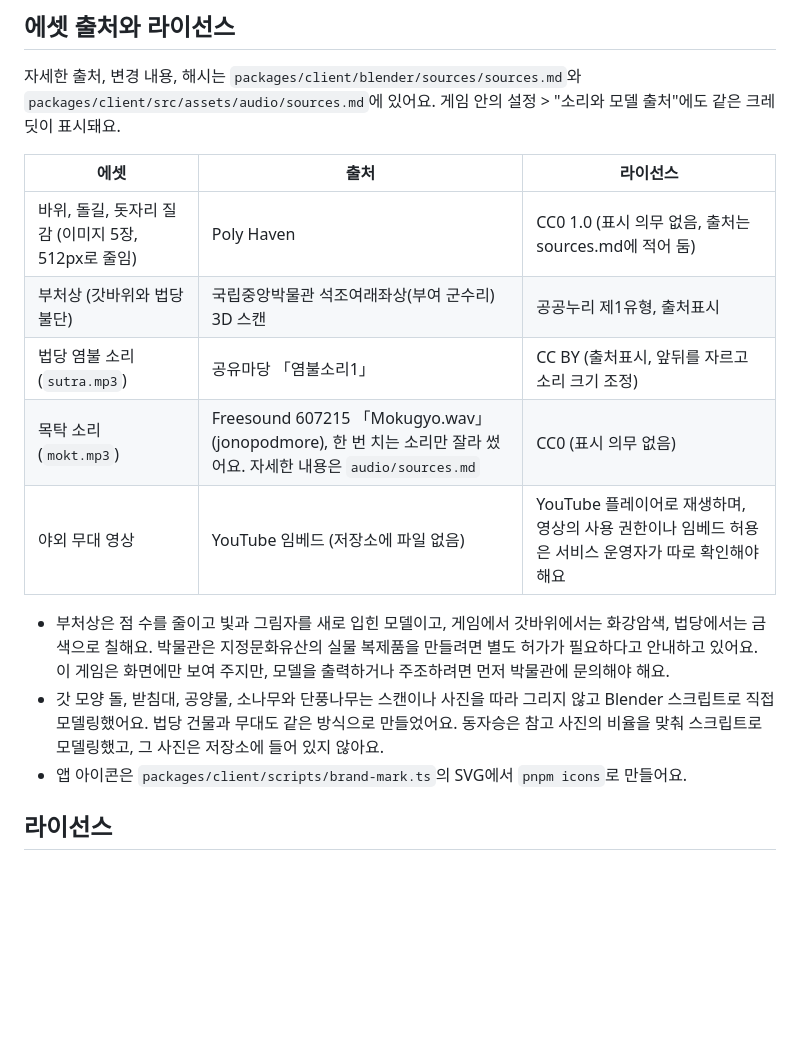
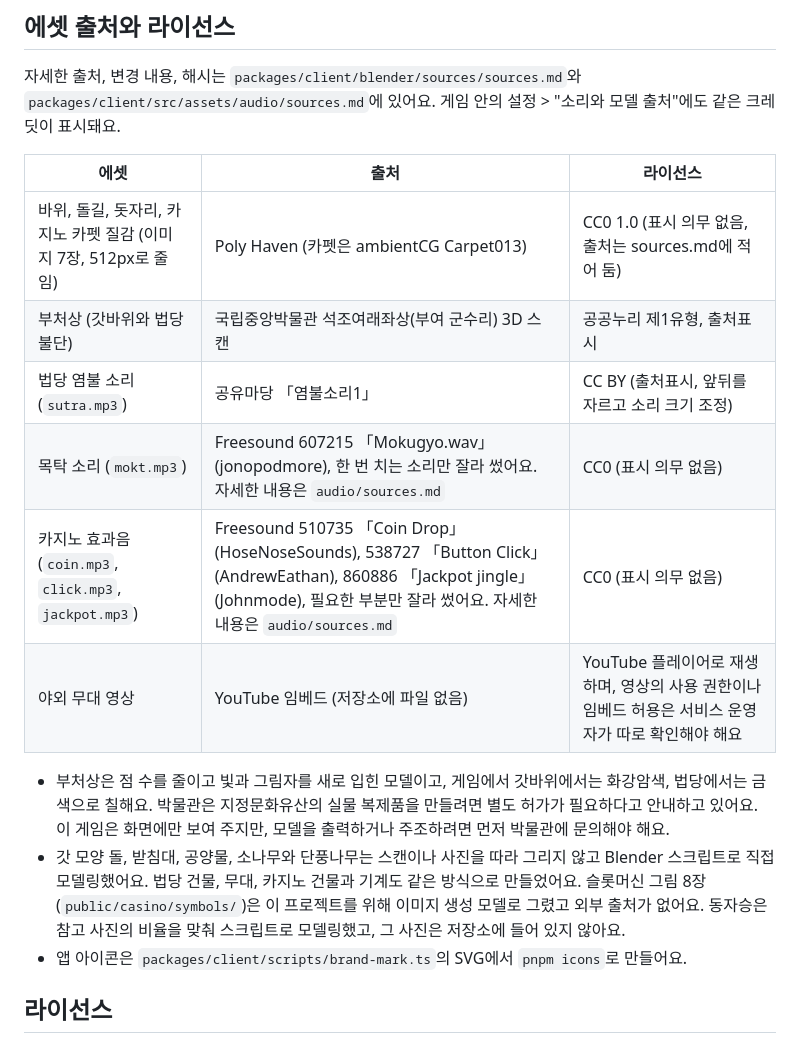
Before and after one commit to useht/dongjane, a Markdown page: README.md, the part around the change. Drawn GitHub-style; blank space fills up the shorter version.

Commit message:
Document the casino's assets: symbols, casino.glb, carpet and sounds
The slot symbols had no source entry, casino.glb was missing from the
procedural models, and the README still counted five textures and left
out the casino sounds.

Co-Authored-By: Claude Code <noreply@anthropic.com>

```diff
--- a/README.md
+++ b/README.md
@@ -118,14 +118,15 @@ pnpm assets      # Blender로 3D 모델 다시 만들기 (아래 참고)
 
 | 에셋 | 출처 | 라이선스 |
 | --- | --- | --- |
-| 바위, 돌길, 돗자리 질감 (이미지 5장, 512px로 줄임) | Poly Haven | CC0 1.0 (표시 의무 없음, 출처는 sources.md에 적어 둠) |
+| 바위, 돌길, 돗자리, 카지노 카펫 질감 (이미지 7장, 512px로 줄임) | Poly Haven (카펫은 ambientCG Carpet013) | CC0 1.0 (표시 의무 없음, 출처는 sources.md에 적어 둠) |
 | 부처상 (갓바위와 법당 불단) | 국립중앙박물관 석조여래좌상(부여 군수리) 3D 스캔 | 공공누리 제1유형, 출처표시 |
 | 법당 염불 소리 (`sutra.mp3`) | 공유마당 「염불소리1」 | CC BY (출처표시, 앞뒤를 자르고 소리 크기 조정) |
 | 목탁 소리 (`mokt.mp3`) | Freesound 607215 「Mokugyo.wav」 (jonopodmore), 한 번 치는 소리만 잘라 썼어요. 자세한 내용은 `audio/sources.md` | CC0 (표시 의무 없음) |
+| 카지노 효과음 (`coin.mp3`, `click.mp3`, `jackpot.mp3`) | Freesound 510735 「Coin Drop」 (HoseNoseSounds), 538727 「Button Click」 (AndrewEathan), 860886 「Jackpot jingle」 (Johnmode), 필요한 부분만 잘라 썼어요. 자세한 내용은 `audio/sources.md` | CC0 (표시 의무 없음) |
 | 야외 무대 영상 | YouTube 임베드 (저장소에 파일 없음) | YouTube 플레이어로 재생하며, 영상의 사용 권한이나 임베드 허용은 서비스 운영자가 따로 확인해야 해요 |
 
 - 부처상은 점 수를 줄이고 빛과 그림자를 새로 입힌 모델이고, 게임에서 갓바위에서는 화강암색, 법당에서는 금색으로 칠해요. 박물관은 지정문화유산의 실물 복제품을 만들려면 별도 허가가 필요하다고 안내하고 있어요. 이 게임은 화면에만 보여 주지만, 모델을 출력하거나 주조하려면 먼저 박물관에 문의해야 해요.
-- 갓 모양 돌, 받침대, 공양물, 소나무와 단풍나무는 스캔이나 사진을 따라 그리지 않고 Blender 스크립트로 직접 모델링했어요. 법당 건물과 무대도 같은 방식으로 만들었어요. 동자승은 참고 사진의 비율을 맞춰 스크립트로 모델링했고, 그 사진은 저장소에 들어 있지 않아요.
+- 갓 모양 돌, 받침대, 공양물, 소나무와 단풍나무는 스캔이나 사진을 따라 그리지 않고 Blender 스크립트로 직접 모델링했어요. 법당 건물, 무대, 카지노 건물과 기계도 같은 방식으로 만들었어요. 슬롯머신 그림 8장(`public/casino/symbols/`)은 이 프로젝트를 위해 이미지 생성 모델로 그렸고 외부 출처가 없어요. 동자승은 참고 사진의 비율을 맞춰 스크립트로 모델링했고, 그 사진은 저장소에 들어 있지 않아요.
 - 앱 아이콘은 `packages/client/scripts/brand-mark.ts`의 SVG에서 `pnpm icons`로 만들어요.
 
 ## 라이선스
```
Also changed, not shown: 1 other file.
